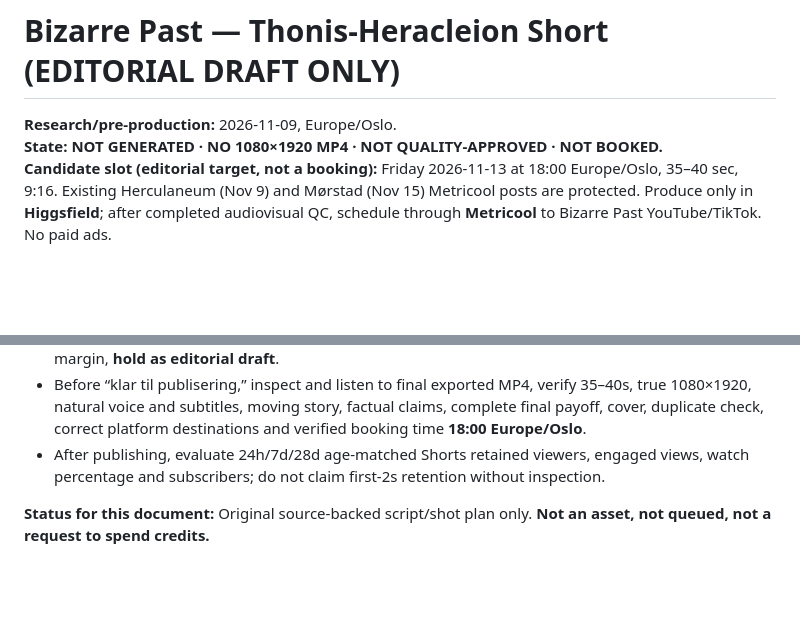
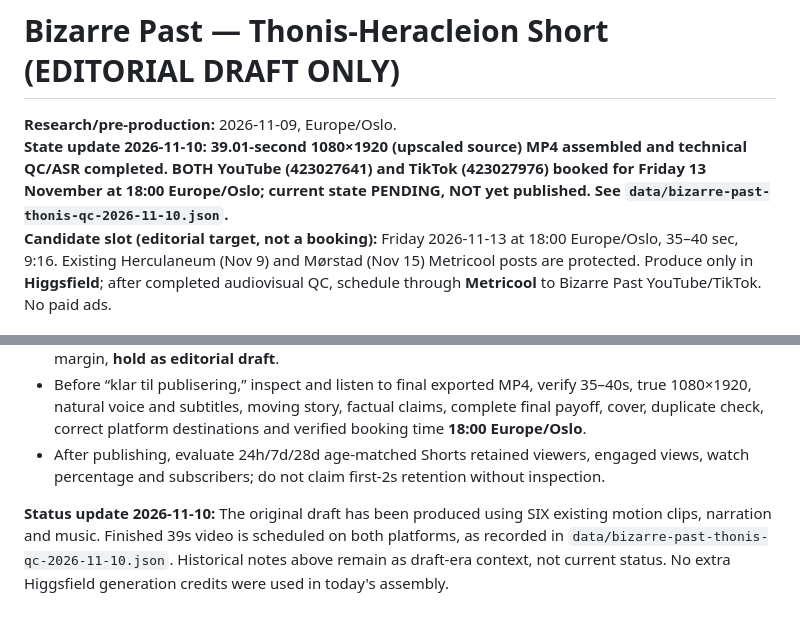
Before and after one commit to halvorforberg-dev/Creator-HQ, a Markdown page: data/bizarre-past-thonis-heracleion-short-brief-2026-11-09.md, 2 parts joined by grey strips. GitHub-like rendering; blank space fills up the shorter version.

Commit message:
Mark Thonis-Heracleion Short as QC assembled and scheduled on YouTube and TikTok

```diff
--- a/data/bizarre-past-thonis-heracleion-short-brief-2026-11-09.md
+++ b/data/bizarre-past-thonis-heracleion-short-brief-2026-11-09.md
@@ -1,7 +1,7 @@
 # Bizarre Past — Thonis-Heracleion Short (EDITORIAL DRAFT ONLY)
 
 **Research/pre-production:** 2026-11-09, Europe/Oslo.
-**State: NOT GENERATED · NO 1080×1920 MP4 · NOT QUALITY-APPROVED · NOT BOOKED.**
+**State update 2026-11-10: 39.01-second 1080×1920 (upscaled source) MP4 assembled and technical QC/ASR completed. BOTH YouTube (423027641) and TikTok (423027976) booked for Friday 13 November at 18:00 Europe/Oslo; current state PENDING, NOT yet published. See `data/bizarre-past-thonis-qc-2026-11-10.json`.**
 **Candidate slot (editorial target, not a booking):** Friday 2026-11-13 at 18:00 Europe/Oslo, 35–40 sec, 9:16. Existing Herculaneum (Nov 9) and Mørstad (Nov 15) Metricool posts are protected. Produce only in **Higgsfield**; after completed audiovisual QC, schedule through **Metricool** to Bizarre Past YouTube/TikTok. No paid ads.
 
 ## 0–2-second question and final-scene answer
@@ -49,4 +49,4 @@ Sound: calm natural narrator in existing approved Bizarre Past voice; quiet susp
 - Before “klar til publisering,” inspect and listen to final exported MP4, verify 35–40s, true 1080×1920, natural voice and subtitles, moving story, factual claims, complete final payoff, cover, duplicate check, correct platform destinations and verified booking time **18:00 Europe/Oslo**.
 - After publishing, evaluate 24h/7d/28d age-matched Shorts retained viewers, engaged views, watch percentage and subscribers; do not claim first-2s retention without inspection.
 
-**Status for this document:** Original source-backed script/shot plan only. **Not an asset, not queued, not a request to spend credits.**
+**Status update 2026-11-10:** The original draft has been produced using SIX existing motion clips, narration and music. Finished 39s video is scheduled on both platforms, as recorded in `data/bizarre-past-thonis-qc-2026-11-10.json`. Historical notes above remain as draft-era context, not current status. No extra Higgsfield generation credits were used in today's assembly.
```
